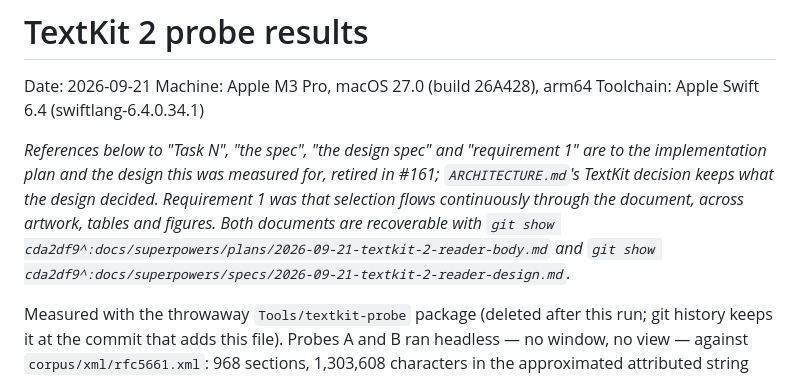
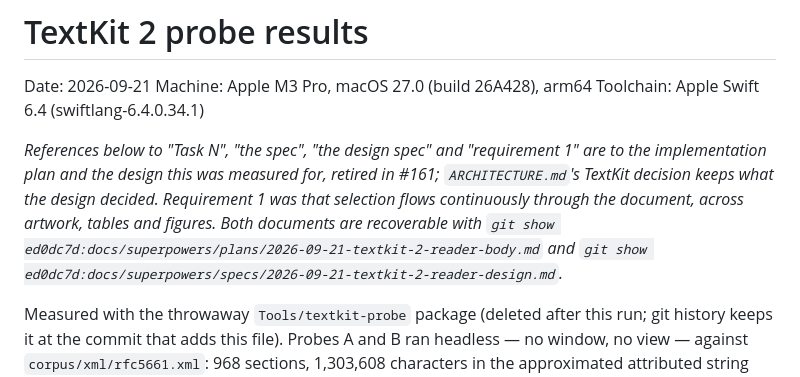
Before and after one commit to Radiergummi/rfc-reader, a Markdown page: docs/decisions/2026-09-21-textkit-2-probe-results.md, the part around the change. Rendered like a GitHub page.

Commit message:
Name a commit on main for recovering the retired documents
Co-Authored-By: Claude Opus 5.5 (1M context) <noreply@anthropic.com>

```diff
--- a/docs/decisions/2026-09-21-textkit-2-probe-results.md
+++ b/docs/decisions/2026-09-21-textkit-2-probe-results.md
@@ -4,7 +4,7 @@ Date: 2026-09-21
 Machine: Apple M3 Pro, macOS 27.0 (build 26A428), arm64
 Toolchain: Apple Swift 6.4 (swiftlang-6.4.0.34.1)
 
-*References below to "Task N", "the spec", "the design spec" and "requirement 1" are to the implementation plan and the design this was measured for, retired in #161; `ARCHITECTURE.md`'s TextKit decision keeps what the design decided. Requirement 1 was that selection flows continuously through the document, across artwork, tables and figures. Both documents are recoverable with `git show cda2df9^:docs/superpowers/plans/2026-09-21-textkit-2-reader-body.md` and `git show cda2df9^:docs/superpowers/specs/2026-09-21-textkit-2-reader-design.md`.*
+*References below to "Task N", "the spec", "the design spec" and "requirement 1" are to the implementation plan and the design this was measured for, retired in #161; `ARCHITECTURE.md`'s TextKit decision keeps what the design decided. Requirement 1 was that selection flows continuously through the document, across artwork, tables and figures. Both documents are recoverable with `git show ed0dc7d:docs/superpowers/plans/2026-09-21-textkit-2-reader-body.md` and `git show ed0dc7d:docs/superpowers/specs/2026-09-21-textkit-2-reader-design.md`.*
 
 Measured with the throwaway `Tools/textkit-probe` package (deleted after this run; git history
 keeps it at the commit that adds this file). Probes A and B ran headless — no window, no view —
```
